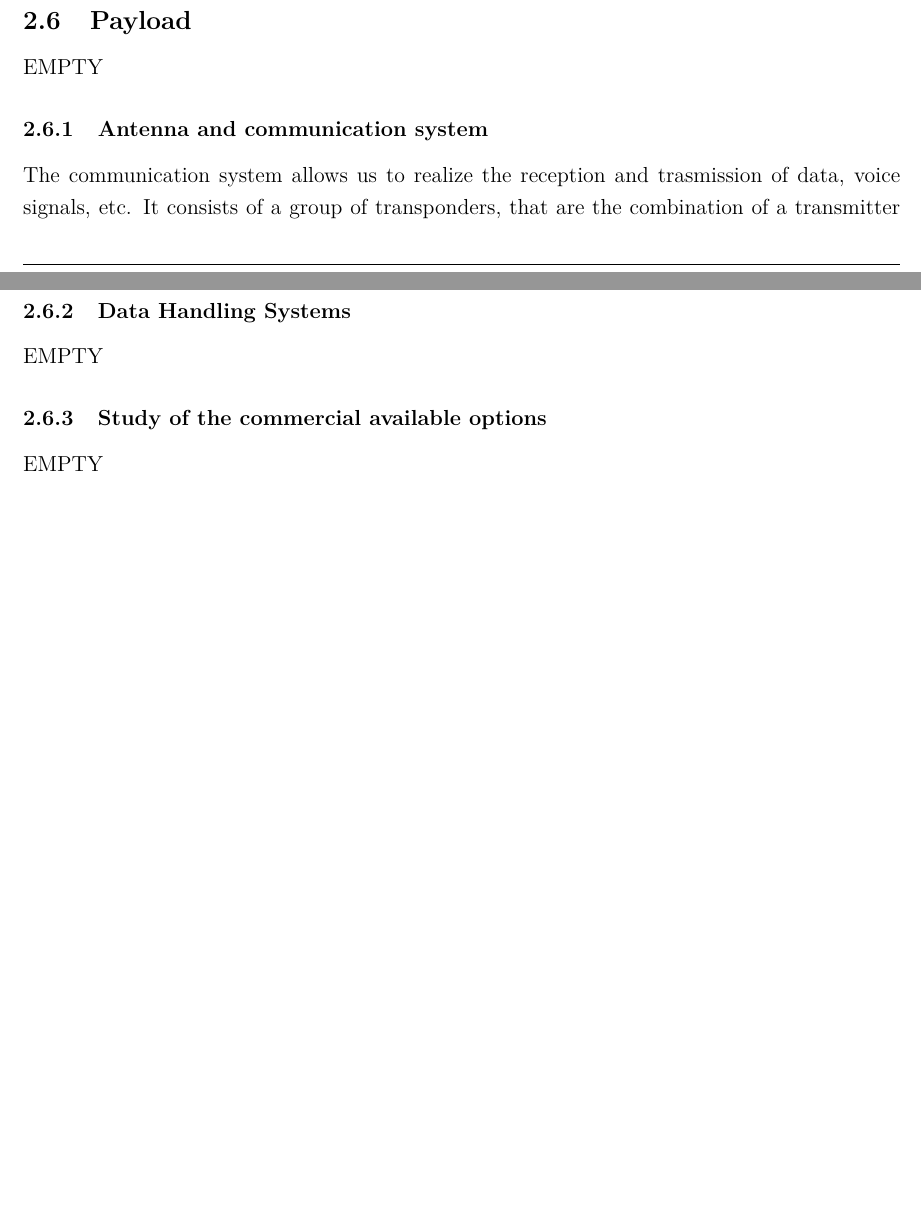
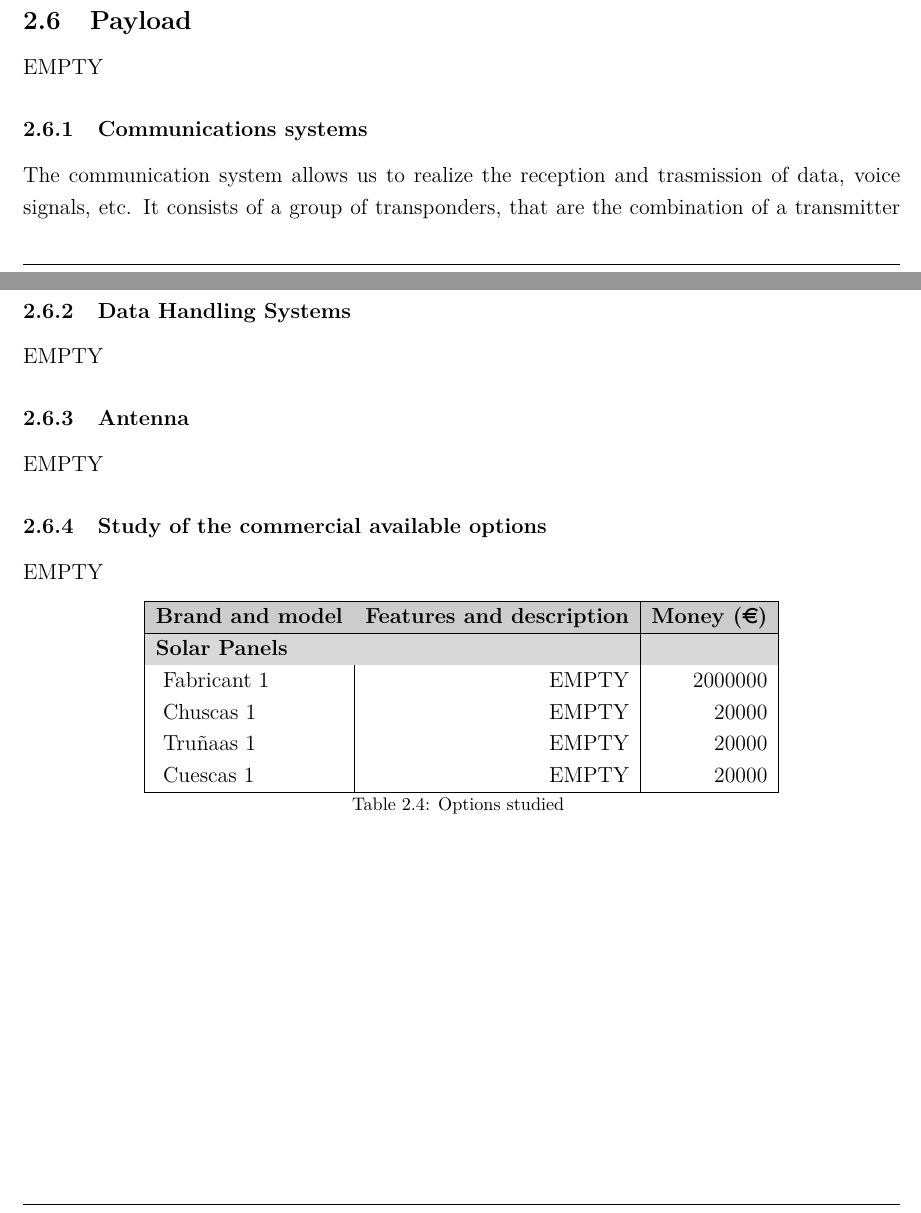
Before and after one commit to davidmorata33/satellitedesign, a LaTeX document (Plantilla/Plantilla/Report.tex, which reads Plantilla/Plantilla/sections/SatelliteDesign/Payload.tex): two parts of pages 12 and 13 of 14 before the commit and two parts of pages 13 and 14 of 15 after it, joined at a grey line, cut so that both start at the same text, the shorter picture padded with empty space. Compiled offline with pdfLaTeX.

Commit message:
Estructurant pel Gantt. URGENT: NO PUC FER UNA \subsubsubsection{}

```diff
--- a/Plantilla/Plantilla/sections/SatelliteDesign/Payload.tex
+++ b/Plantilla/Plantilla/sections/SatelliteDesign/Payload.tex
@@ -2,7 +2,7 @@
 
 EMPTY
 
-\subsubsection{Antenna and communication system}
+\subsubsection{Communications systems}
 The communication system allows us to realize the reception and trasmission of data, voice signals, etc. It consists of a group of transponders, that are the combination of a transmitter and a receiver and whose functions are receiving, separating, amplify, process, reamplify and retransmit signals.
 	\paragraph{}
 	The telemetry subsytem analyses the information about the ground station and other sensors of the satellite in 	order to monitor conditions on board. It allows report to ground station about the conditions of the on board 			systems.
@@ -10,6 +10,24 @@ The communication system allows us to realize the reception and trasmission of d
 	The command and control subsystem allows the ground station to control the satellite.
 \subsubsection{Data Handling Systems}
 EMPTY
+\subsubsection{Antenna}
+EMPTY
 
 \subsubsection{Study of the commercial available options}
 EMPTY
+\begin{longtable}{| l | r | r | }
+	\hline
+	\rowcolor[gray]{0.80}	\textbf{Brand and model} &  \textbf{Features and description}     & \textbf{Money (\euro)}   \\
+	\hline
+	\endfirsthead
+
+	\rowcolor[gray]{0.85} \textbf{Solar Panels} &  &  \\
+	~Fabricant 1 & EMPTY & 2000000 \\
+	~Chuscas 1 & EMPTY & 20000 \\
+	~Truñaas 1 & EMPTY & 20000 \\
+	~Cuescas 1 & EMPTY & 20000 \\
+	\hline
+
+	\caption{Options studied}
+	\label{epsoptionstable}
+\end{longtable}
```
Also changed, not shown: Plantilla/Plantilla/Report.pdf, 6 other files.
